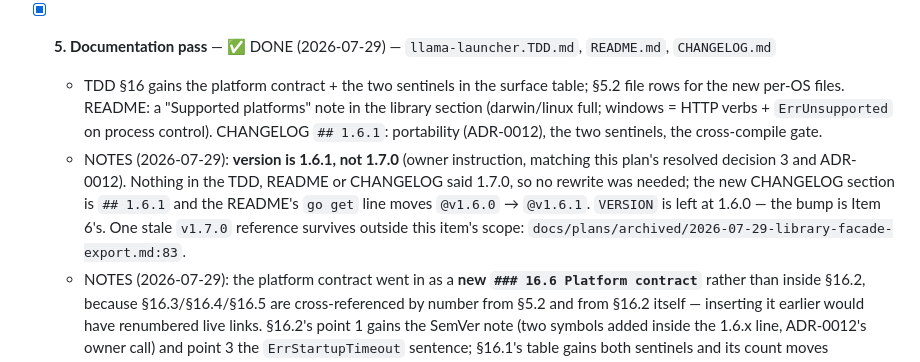
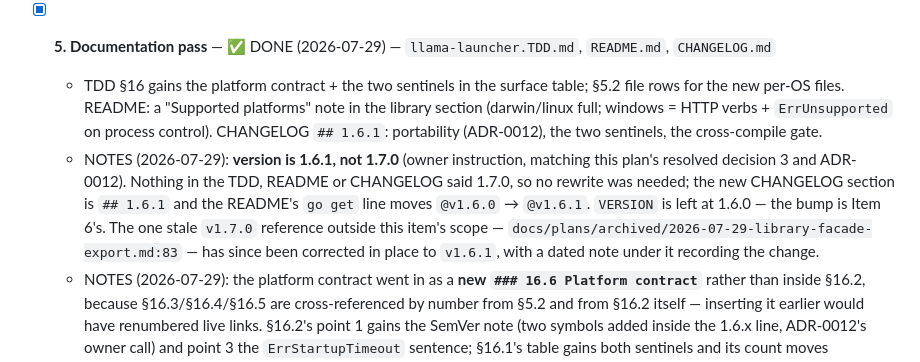
Before and after one commit to airiclenz/llama-launcher, a Markdown page: docs/plans/2026-07-29-portability-release-plan.md, the part around the change. Drawn GitHub-style.

Commit message:
docs(plans): point the facade follow-up at v1.6.1 in the text itself

```diff
--- a/docs/plans/2026-07-29-portability-release-plan.md
+++ b/docs/plans/2026-07-29-portability-release-plan.md
@@ -55,7 +55,7 @@
 
 - [x] **5. Documentation pass** — ✅ DONE (2026-07-29) — `llama-launcher.TDD.md`, `README.md`, `CHANGELOG.md`
   - TDD §16 gains the platform contract + the two sentinels in the surface table; §5.2 file rows for the new per-OS files. README: a "Supported platforms" note in the library section (darwin/linux full; windows = HTTP verbs + `ErrUnsupported` on process control). CHANGELOG `## 1.6.1`: portability (ADR-0012), the two sentinels, the cross-compile gate.
-  - NOTES (2026-07-29): **version is 1.6.1, not 1.7.0** (owner instruction, matching this plan's resolved decision 3 and ADR-0012). Nothing in the TDD, README or CHANGELOG said 1.7.0, so no rewrite was needed; the new CHANGELOG section is `## 1.6.1` and the README's `go get` line moves `@v1.6.0` → `@v1.6.1`. `VERSION` is left at 1.6.0 — the bump is Item 6's. One stale `v1.7.0` reference survives outside this item's scope: `docs/plans/archived/2026-07-29-library-facade-export.md:83`.
+  - NOTES (2026-07-29): **version is 1.6.1, not 1.7.0** (owner instruction, matching this plan's resolved decision 3 and ADR-0012). Nothing in the TDD, README or CHANGELOG said 1.7.0, so no rewrite was needed; the new CHANGELOG section is `## 1.6.1` and the README's `go get` line moves `@v1.6.0` → `@v1.6.1`. `VERSION` is left at 1.6.0 — the bump is Item 6's. The one stale `v1.7.0` reference outside this item's scope — `docs/plans/archived/2026-07-29-library-facade-export.md:83` — has since been corrected in place to `v1.6.1`, with a dated note under it recording the change.
   - NOTES (2026-07-29): the platform contract went in as a **new `### 16.6 Platform contract`** rather than inside §16.2, because §16.3/§16.4/§16.5 are cross-referenced by number from §5.2 and from §16.2 itself — inserting it earlier would have renumbered live links. §16.2's point 1 gains the SemVer note (two symbols added inside the 1.6.x line, ADR-0012's owner call) and point 3 the `ErrStartupTimeout` sentence; §16.1's table gains both sentinels and its count moves seventeen → nineteen; §16.5 gains the identity-proof paragraph for them.
   - NOTES (2026-07-29): **windows error-wording carry-forward honoured, and it is a four-way split, not "the seams vs the verbs".** TDD §16.6 and the README both state where `errors.Is(err, ErrUnsupported)` holds — `startManagedServer` (via `requireProcessControl`) and `RunInteractiveMenu` (via `requireInteractiveMenu`) return the seam error unchanged — and where it does not: `connectExternalServer` discards Ollama's `TryStart` refusal for its own "not reachable … start it manually" text, and the stop verbs never reach a seam function at all (`IsProcessAlive` is `signalPID(pid,0) == nil`, always false on windows, so `terminatePID` is unreachable), ending at "PID could not be determined" — or genuinely succeeding for LM Studio, whose `lms server stop` hook needs no unix. No doc claims "every kill-by-PID stop path returns ErrUnsupported". The gap is recorded as a loose end in `TODO.md`.
   - NOTES (2026-07-29): the carry-forward's make-target gap is closed in **four** places, not the two it named: TDD §12 (a paragraph on the gate: what `make cross` runs, `make check` as the pre-commit aggregate, `make test-all` as host-only), TDD §13's target block, TDD §14's "After Changing Code" checklist (new step 3: run `make check`), and README's Building block.
```
Also changed, not shown: 1 other file.
